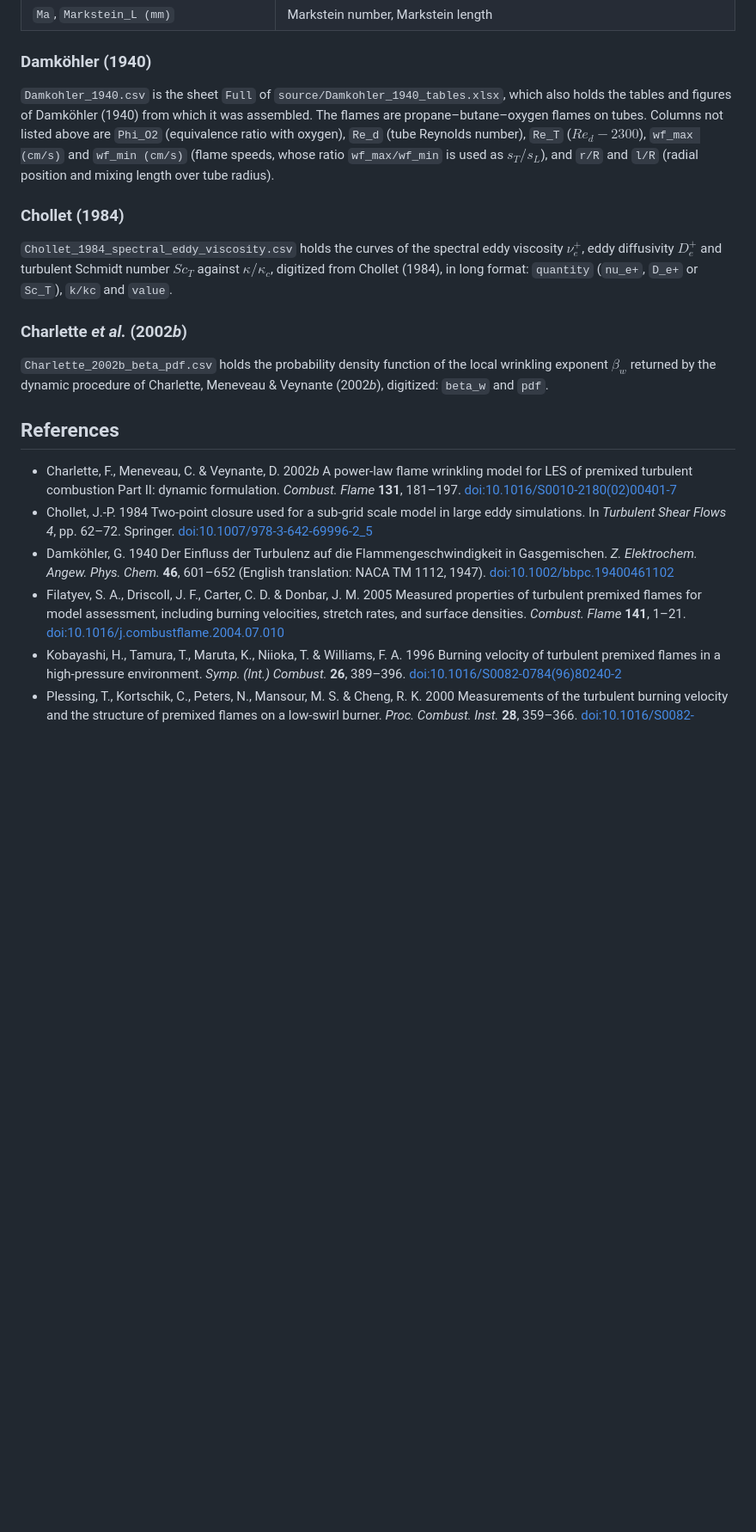
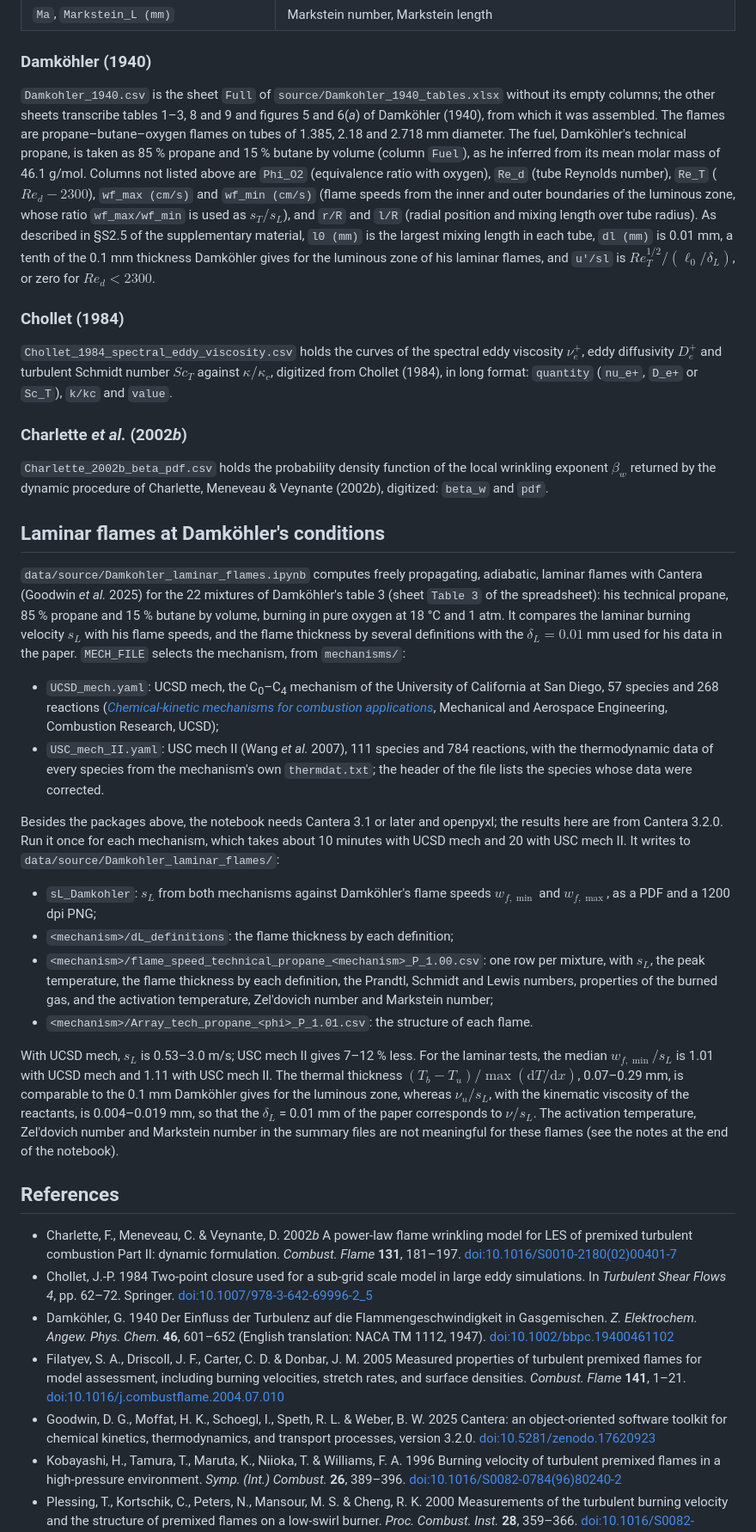
Before and after one commit to mw6136/spectral, a Markdown page: README.md, the part around one of its changes. Shown at 86% size. Rendered like a GitHub page; blank space fills up the shorter version.

```diff
--- a/README.md
+++ b/README.md
@@ -98,11 +106,16 @@ The seven burner files share the same columns.
 
 ### Damköhler (1940)
 
-`Damkohler_1940.csv` is the sheet `Full` of `source/Damkohler_1940_tables.xlsx`, which also holds the tables and
-figures of Damköhler (1940) from which it was assembled. The flames are propane–butane–oxygen flames on tubes.
-Columns not listed above are `Phi_O2` (equivalence ratio with oxygen), `Re_d` (tube Reynolds number),
-`Re_T` ($`Re_d - 2300`$), `wf_max (cm/s)` and `wf_min (cm/s)` (flame speeds, whose ratio `wf_max/wf_min` is used as
-$`s_T/s_L`$), and `r/R` and `l/R` (radial position and mixing length over tube radius).
+`Damkohler_1940.csv` is the sheet `Full` of `source/Damkohler_1940_tables.xlsx` without its empty columns; the other
+sheets transcribe tables 1–3, 8 and 9 and figures 5 and 6(*a*) of Damköhler (1940), from which it was assembled. The
+flames are propane–butane–oxygen flames on tubes of 1.385, 2.18 and 2.718 mm diameter. The fuel, Damköhler's technical
+propane, is taken as 85 % propane and 15 % butane by volume (column `Fuel`), as he inferred from its mean molar mass of
+46.1 g/mol. Columns not listed above are `Phi_O2` (equivalence ratio with oxygen), `Re_d` (tube Reynolds number),
+`Re_T` ($`Re_d - 2300`$), `wf_max (cm/s)` and `wf_min (cm/s)` (flame speeds from the inner and outer boundaries of the
+luminous zone, whose ratio `wf_max/wf_min` is used as $`s_T/s_L`$), and `r/R` and `l/R` (radial position and mixing
+length over tube radius). As described in §S2.5 of the supplementary material, `l0 (mm)` is the largest mixing length
+in each tube, `dl (mm)` is 0.01 mm, a tenth of the 0.1 mm thickness Damköhler gives for the luminous zone of his
+laminar flames, and `u'/sl` is $`Re_T^{1/2}/(\ell_0/\delta_L)`$, or zero for $`Re_d < 2300`$.
 
 ### Chollet (1984)
 
@@ -115,12 +128,47 @@ long format: `quantity` (`nu_e+`, `D_e+` or `Sc_T`), `k/kc` and `value`.
 `Charlette_2002b_beta_pdf.csv` holds the probability density function of the local wrinkling exponent $`\beta_w`$
 returned by the dynamic procedure of Charlette, Meneveau & Veynante (2002*b*), digitized: `beta_w` and `pdf`.
 
+## Laminar flames at Damköhler's conditions
+
+`data/source/Damkohler_laminar_flames.ipynb` computes freely propagating, adiabatic, laminar flames with Cantera
+(Goodwin *et al.* 2025) for the 22 mixtures of Damköhler's table 3 (sheet `Table 3` of the spreadsheet): his
+technical propane, 85 % propane and 15 % butane by volume, burning in pure oxygen at 18 °C and 1 atm. It compares
+the laminar burning velocity $`s_L`$ with his flame speeds, and the flame thickness by several definitions with the
+$`\delta_L = 0.01`$ mm used for his data in the paper. `MECH_FILE` selects the mechanism, from `mechanisms/`:
+
+- `UCSD_mech.yaml`: UCSD mech, the C<sub>0</sub>–C<sub>4</sub> mechanism of the University of California at San Diego,
+  57 species and 268 reactions ([*Chemical-kinetic mechanisms for combustion applications*](https://web.eng.ucsd.edu/mae/groups/combustion/mechanism.html),
+  Mechanical and Aerospace Engineering, Combustion Research, UCSD);
+- `USC_mech_II.yaml`: USC mech II (Wang *et al.* 2007), 111 species and 784 reactions, with the thermodynamic data of
+  every species from the mechanism's own `thermdat.txt`; the header of the file lists the species whose data were
+  corrected.
+
+Besides the packages above, the notebook needs Cantera 3.1 or later and openpyxl; the results here are from Cantera
+3.2.0. Run it once for each mechanism, which takes about 10 minutes with UCSD mech and 20 with USC mech II. It
+writes to `data/source/Damkohler_laminar_flames/`:
+
+- `sL_Damkohler`: $`s_L`$ from both mechanisms against Damköhler's flame speeds $`w_{f,\min}`$ and $`w_{f,\max}`$, as
+  a PDF and a 1200 dpi PNG;
+- `<mechanism>/dL_definitions`: the flame thickness by each definition;
+- `<mechanism>/flame_speed_technical_propane_<mechanism>_P_1.00.csv`: one row per mixture, with $`s_L`$, the peak
+  temperature, the flame thickness by each definition, the Prandtl, Schmidt and Lewis numbers, properties of the
+  burned gas, and the activation temperature, Zel'dovich number and Markstein number;
+- `<mechanism>/Array_tech_propane_<phi>_P_1.01.csv`: the structure of each flame.
+
+With UCSD mech, $`s_L`$ is 0.53–3.0 m/s; USC mech II gives 7–12 % less. For the laminar tests, the median
+$`w_{f,\min}/s_L`$ is 1.01 with UCSD mech and 1.11 with USC mech II. The thermal thickness
+$`(T_b - T_u)/\max(\mathrm{d}T/\mathrm{d}x)`$, 0.07–0.29 mm, is comparable to the 0.1 mm Damköhler gives for the
+luminous zone, whereas $`\nu_u/s_L`$, with the kinematic viscosity of the reactants, is 0.004–0.019 mm, so that the
+$`\delta_L`$ = 0.01 mm of the paper corresponds to $`\nu/s_L`$. The activation temperature, Zel'dovich number and
+Markstein number in the summary files are not meaningful for these flames (see the notes at the end of the notebook).
+
 ## References
 
 - Charlette, F., Meneveau, C. & Veynante, D. 2002*b* A power-law flame wrinkling model for LES of premixed turbulent combustion Part II: dynamic formulation. *Combust. Flame* **131**, 181–197. [doi:10.1016/S0010-2180(02)00401-7](https://doi.org/10.1016/S0010-2180(02)00401-7)
 - Chollet, J.-P. 1984 Two-point closure used for a sub-grid scale model in large eddy simulations. In *Turbulent Shear Flows 4*, pp. 62–72. Springer. [doi:10.1007/978-3-642-69996-2_5](https://doi.org/10.1007/978-3-642-69996-2_5)
 - Damköhler, G. 1940 Der Einfluss der Turbulenz auf die Flammengeschwindigkeit in Gasgemischen. *Z. Elektrochem. Angew. Phys. Chem.* **46**, 601–652 (English translation: NACA TM 1112, 1947). [doi:10.1002/bbpc.19400461102](https://doi.org/10.1002/bbpc.19400461102)
 - Filatyev, S. A., Driscoll, J. F., Carter, C. D. & Donbar, J. M. 2005 Measured properties of turbulent premixed flames for model assessment, including burning velocities, stretch rates, and surface densities. *Combust. Flame* **141**, 1–21. [doi:10.1016/j.combustflame.2004.07.010](https://doi.org/10.1016/j.combustflame.2004.07.010)
+- Goodwin, D. G., Moffat, H. K., Schoegl, I., Speth, R. L. & Weber, B. W. 2025 Cantera: an object-oriented software toolkit for chemical kinetics, thermodynamics, and transport processes, version 3.2.0. [doi:10.5281/zenodo.17620923](https://doi.org/10.5281/zenodo.17620923)
 - Kobayashi, H., Tamura, T., Maruta, K., Niioka, T. & Williams, F. A. 1996 Burning velocity of turbulent premixed flames in a high-pressure environment. *Symp. (Int.) Combust.* **26**, 389–396. [doi:10.1016/S0082-0784(96)80240-2](https://doi.org/10.1016/S0082-0784(96)80240-2)
 - Plessing, T., Kortschik, C., Peters, N., Mansour, M. S. & Cheng, R. K. 2000 Measurements of the turbulent burning velocity and the structure of premixed flames on a low-swirl burner. *Proc. Combust. Inst.* **28**, 359–366. [doi:10.1016/S0082-0784(00)80231-3](https://doi.org/10.1016/S0082-0784(00)80231-3)
 - Pope, S. B. 2000 *Turbulent Flows*. Cambridge University Press.
```
Also changed, not shown: other parts of README.md (+14 -5 lines).
